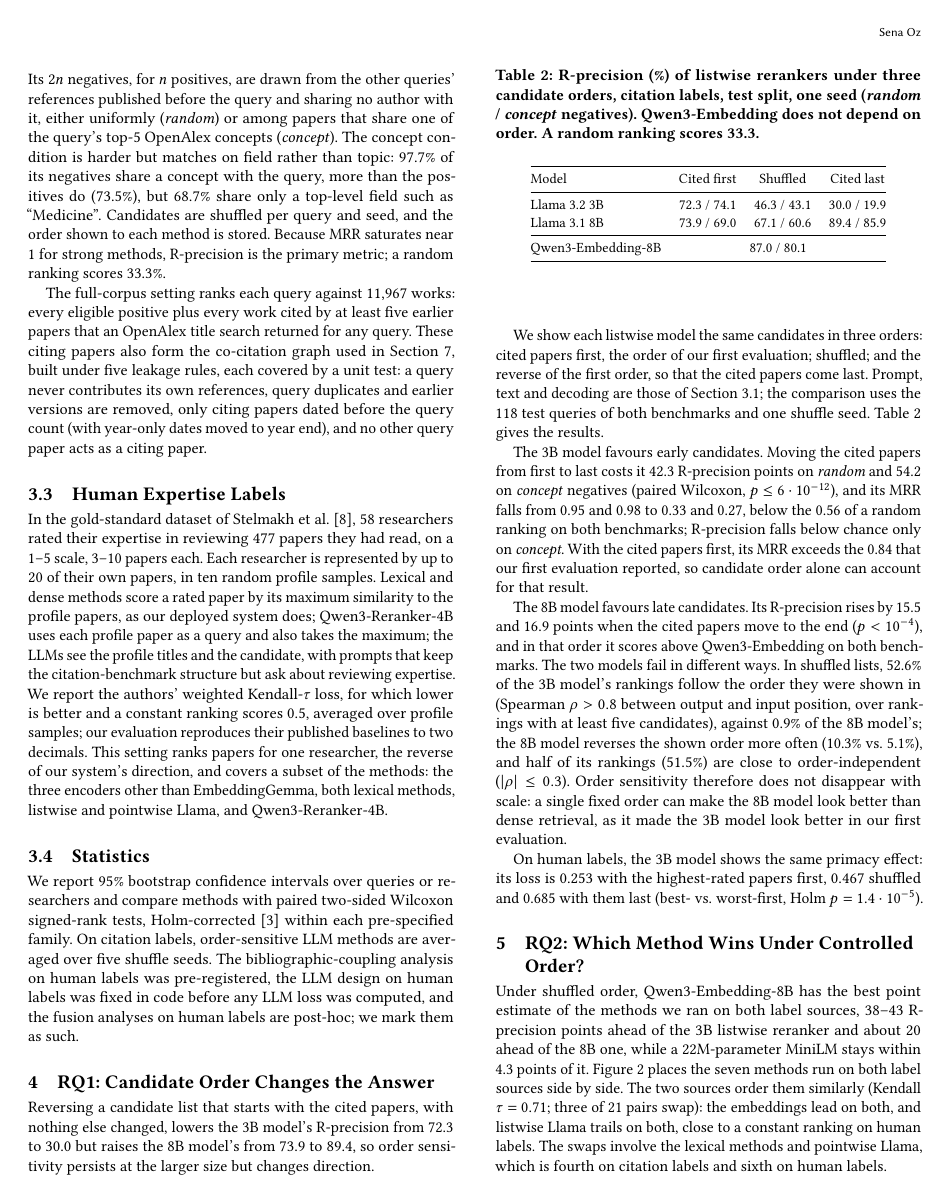
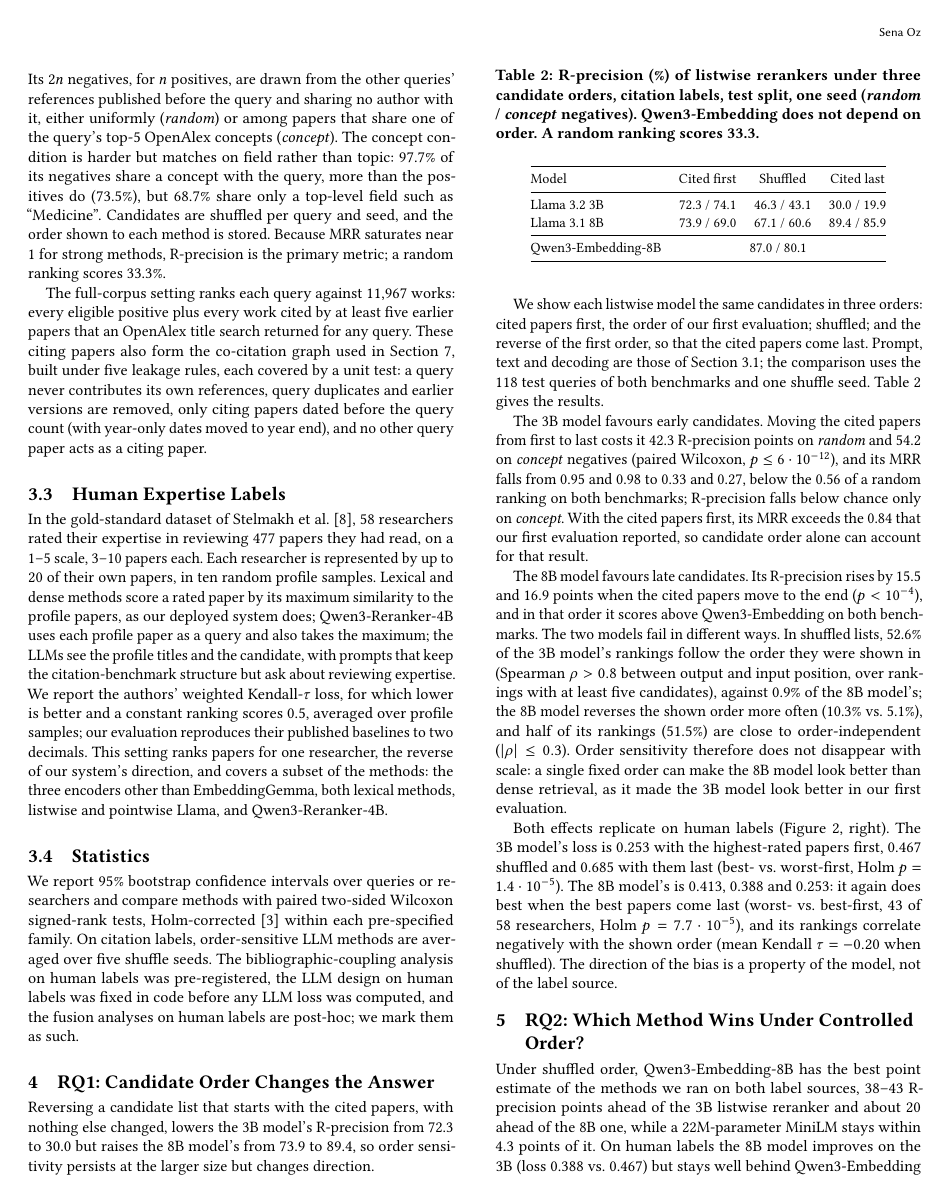
Before and after one commit to senaoz/SWE-599, a LaTeX paper (paper/main.tex): page 2 of 3 before the commit and page 2 of 4 after it. Compiled offline with pdfLaTeX.

Commit message:
Write RQ1 human-label results and Figure 2

```diff
--- a/paper/main.tex
+++ b/paper/main.tex
@@ -141,7 +141,7 @@ The two models fail in different ways.
 In shuffled lists, 52.6\% of the 3B model's rankings follow the order they were shown in (Spearman $\rho > 0.8$ between output and input position, over rankings with at least five candidates), against 0.9\% of the 8B model's; the 8B model reverses the shown order more often (10.3\% vs.\ 5.1\%), and half of its rankings (51.5\%) are close to order-independent ($|\rho| \le 0.3$).
 Order sensitivity therefore does not disappear with scale: a single fixed order can make the 8B model look better than dense retrieval, as it made the 3B model look better in our first evaluation.
 
-On human labels, the 3B model shows the same primacy effect: its loss is 0.253 with the highest-rated papers first, 0.467 shuffled and 0.685 with them last (best- vs.\ worst-first, Holm $p = 1.4 \cdot 10^{-5}$).
-% PENDING (tier 2, ~18:20): 8B on human labels, 3 orders x 5 seeds. Add one sentence and a column/figure panel.
-% Fig. 2 (planned): both models x three orders x both label sources.
-% Partial outputs per condition (test, seed 0): 3B 39-56 of 118; 8B 8-21 of 118.
+Both effects replicate on human labels (Figure~\ref{fig:order}, right).
+The 3B model's loss is 0.253 with the highest-rated papers first, 0.467 shuffled and 0.685 with them last (best- vs.\ worst-first, Holm $p = 1.4 \cdot 10^{-5}$).
+The 8B model's is 0.413, 0.388 and 0.253: it again does best when the best papers come last (worst- vs.\ best-first, 43 of 58 researchers, Holm $p = 7.7 \cdot 10^{-5}$), and its rankings correlate negatively with the shown order (mean Kendall $\tau = -0.20$ when shuffled).
+The direction of the bias is a property of the model, not of the label source.
@@ -148,9 +153,11 @@ On human labels, the 3B model shows the same primacy effect: its loss is 0.253 w
+  \label{fig:order}
+\end{figure*}
+% Partial outputs per condition (test, seed 0): 3B 39-56 of 118; 8B 8-21 of 118. Human labels: 8B 870 of 870 ok; 3B 867 ok, 3 partial.
 
 \section{RQ2: Which Method Wins Under Controlled Order?}
 \label{sec:rq2}
-% Table 2: one column per label source (R-precision; weighted Kendall-tau loss). Pending: 8B seeds 1-4, 8B on human labels.
+% Table 2: one column per label source (R-precision; weighted Kendall-tau loss). Pending: 8B seeds 1-4 (citation labels).
 % Embeddings were never tested against each other on human labels; published SPECTER2-max is 0.2215 vs Qwen3 0.2223.
 % Human labels: MiniLM 0.242 vs Qwen3 0.222. Gold standard ran a subset; LLMs saw profile titles, embeddings title+abstract.
 Under shuffled order, Qwen3-Embedding-8B has the best point estimate of the methods we ran on both label sources, 38--43 R-precision points ahead of the 3B listwise reranker and about 20 ahead of the 8B one, while a 22M-parameter MiniLM stays within 4.3 points of it.
-Figure~\ref{fig:agreement} places the seven methods run on both label sources side by side.
-The two sources order them similarly (Kendall $\tau = 0.71$; three of 21 pairs swap): the embeddings lead on both, and listwise Llama trails on both, close to a constant ranking on human labels.
+On human labels the 8B model improves on the 3B (loss 0.388 vs.\ 0.467) but stays well behind Qwen3-Embedding (0.222; worse for 46 of 58 researchers, Holm $p = 4.6 \cdot 10^{-6}$).
```
Also changed, not shown: paper/main.tex (10 more changed lines).
